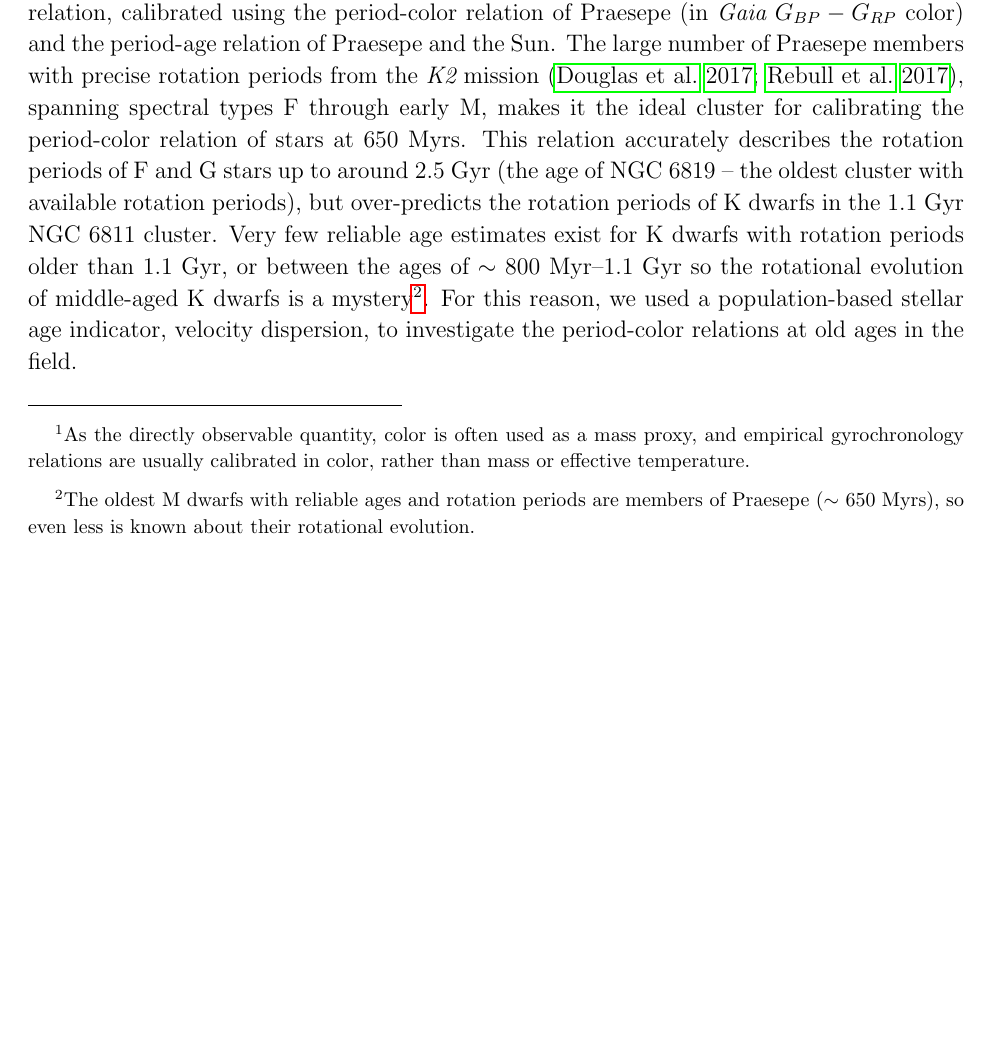
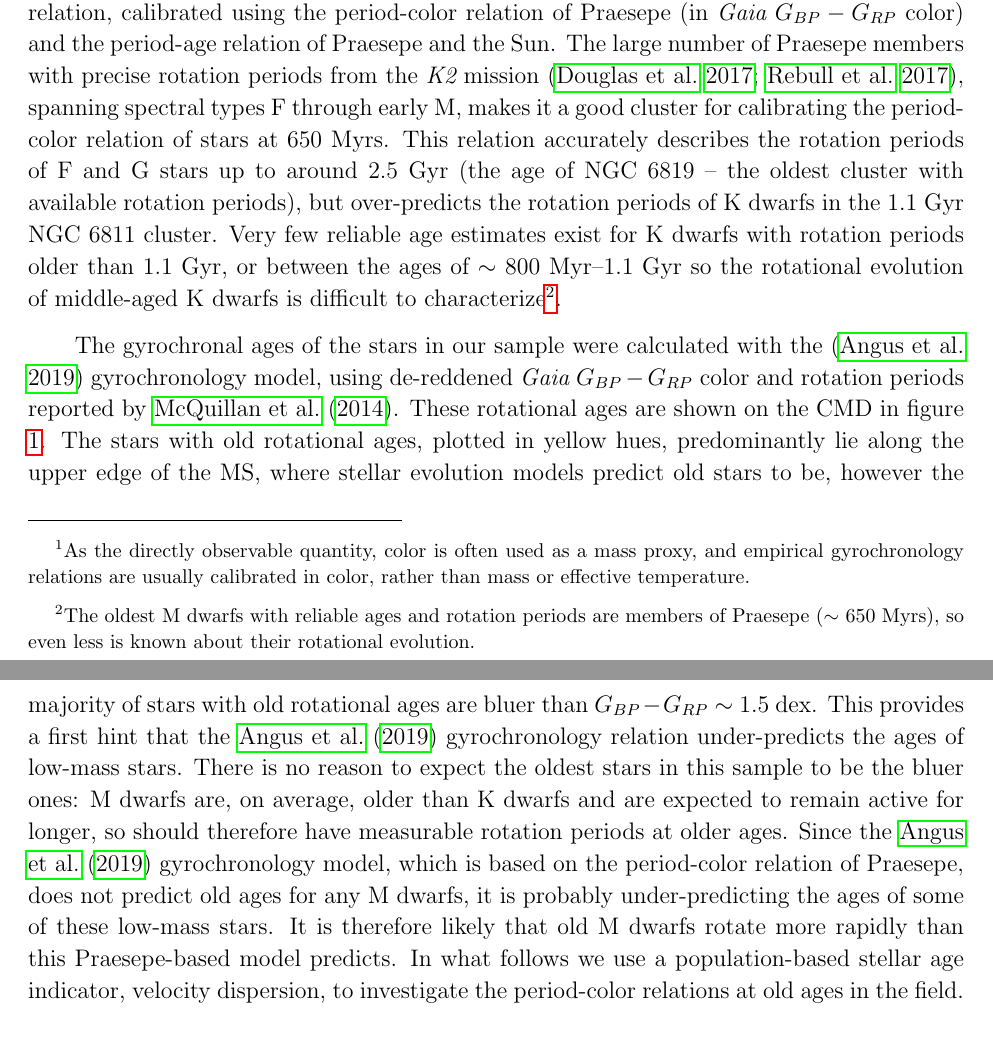
Before and after one commit to RuthAngus/kinematics-and-rotation, a LaTeX paper (paper/ms.tex, which reads paper/intro.tex): part of page 2 of 15 before the commit and two parts of pages 2 and 3 of 16 after it, the two joined at a grey line, cut so that both start at the same text, the shorter picture padded with empty space. Compiled offline with pdfLaTeX.

Commit message:
adding some discussion about ages on the CMD and adding structural organization of paper

```diff
--- a/paper/intro.tex
+++ b/paper/intro.tex
@@ -45,7 +45,7 @@ separable relation, calibrated using the period-color relation of Praesepe (in
 \gaia\ \gcolor\ color) and the period-age relation of Praesepe and the Sun.
 The large number of Praesepe members with precise rotation periods from the
 \ktwo\ mission \citep{douglas2017, rebull2017}, spanning spectral types F
-through early M, makes it the ideal cluster for calibrating the period-color
+through early M, makes it a good cluster for calibrating the period-color
 relation of stars at 650 Myrs.
 % This relation was calibrated by fitting a 5th-order polynomial to the relation
 % between (log) rotation period and (log) \gaia\ \gcolor\ color for around 800
@@ -57,9 +57,34 @@ rotation periods), but over-predicts the rotation periods of K dwarfs in the
 1.1 Gyr NGC 6811 cluster.
 Very few reliable age estimates exist for K dwarfs with rotation periods older
 than 1.1 Gyr, or between the ages of $\sim$ 800 Myr--1.1 Gyr so the rotational
-evolution of middle-aged K dwarfs is a mystery\footnote{The oldest M dwarfs
-with reliable ages and rotation periods are members of Praesepe ($\sim$ 650
-Myrs), so even less is known about their rotational evolution.}.
+evolution of middle-aged K dwarfs is difficult to characterize\footnote{The
+oldest M dwarfs with reliable ages and rotation periods are members of
+Praesepe ($\sim$ 650 Myrs), so even less is known about their rotational
+evolution.}.
+
+The gyrochronal ages of the stars in our sample were calculated with the
+\citep{angus2019} gyrochronology model, using de-reddened \Gaia\ \gcolor\
+color and rotation periods reported by \mct.
+These rotational ages are shown on the CMD in figure \ref{fig:age_gradient}.
+The stars with old rotational ages, plotted in yellow hues, predominantly lie
+along the upper edge of the MS, where stellar evolution models predict old
+stars to be, however the majority of stars with old rotational ages are bluer
+than \gcolor\ $\sim$ 1.5 dex.
+This provides a first hint that the \citet{angus2019} gyrochronology relation
+under-predicts the ages of low-mass stars.
+There is no reason to expect the oldest stars in this sample to be the bluer
+ones: M dwarfs are, on average, older than K dwarfs and are expected to remain
+active for longer, so should therefore have measurable rotation periods at
+older ages.
+Since the \citet{angus2019} gyrochronology model, which is based on the
+period-color relation of Praesepe, does not predict old ages for any M dwarfs,
+it is probably under-predicting the ages of some of these low-mass stars.
+It is therefore likely that old M dwarfs rotate more rapidly than this
+Praesepe-based model predicts.
+In what follows we use a population-based stellar age indicator, velocity
+dispersion, to investigate the period-color relations at old ages in the
+field.
+
 % In this paper, we shed light on the rotational evolution of old K dwarfs using
 % population-based dynamical ages.
 % Unfortunately, open clusters with rotation period measurements are mostly
@@ -67,9 +92,9 @@ Myrs), so even less is known about their rotational evolution.}.
 % Without rotation periods for precisely dated old stars, it is extremely
 % difficult to calibrate the relationship between rotation period and color at
 % old ages.
-For this reason, we used a population-based stellar age indicator, velocity
-dispersion, to investigate the period-color relations at old ages in the
-field.
+% For this reason, we used a population-based stellar age indicator, velocity
+% dispersion, to investigate the period-color relations at old ages in the
+% field.
 
 \subsection{Kinematics as an age proxy}
 
```
Also changed, not shown: paper/intro.tex (11 more changed lines).
